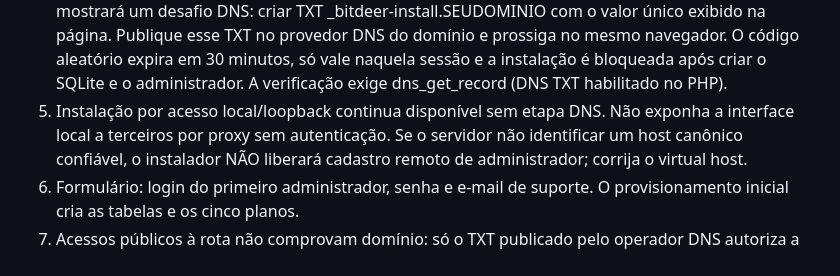
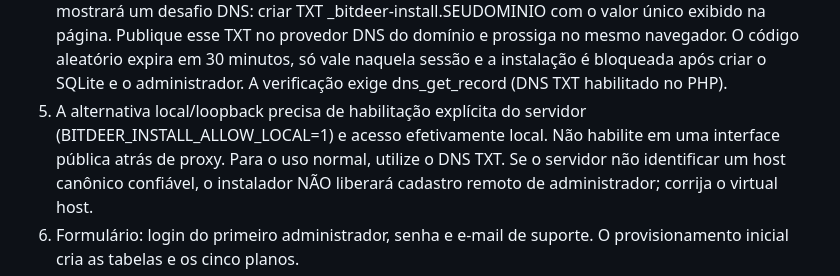
Before and after one commit to sistemacodigolucrativo/Bitdeer-BTC, a Markdown page: docs/DEPLOYMENT.md, the part around the change. GitHub-like rendering.

Commit message:
docs(security): describe explicit opt-in for local installer and safe public DNS flow

```diff
--- a/docs/DEPLOYMENT.md
+++ b/docs/DEPLOYMENT.md
@@ -24,8 +24,9 @@ private/data é a pasta destinada ao banco SQLite e NÃO deve ser pública.
    O código aleatório expira em 30 minutos, só vale naquela sessão e
    a instalação é bloqueada após criar o SQLite e o administrador.
    A verificação exige dns_get_record (DNS TXT habilitado no PHP).
-5. Instalação por acesso local/loopback continua disponível sem etapa DNS.
-   Não exponha a interface local a terceiros por proxy sem autenticação.
+5. A alternativa local/loopback precisa de habilitação explícita do servidor
+   (BITDEER_INSTALL_ALLOW_LOCAL=1) e acesso efetivamente local. Não habilite
+   em uma interface pública atrás de proxy. Para o uso normal, utilize o DNS TXT.
    Se o servidor não identificar um host canônico confiável, o instalador
    NÃO liberará cadastro remoto de administrador; corrija o virtual host.
 6. Formulário: login do primeiro administrador, senha e e-mail de suporte.
```
Also changed, not shown: docs/PHP_SQLITE_IMPLEMENTATION.md (+1 -1 lines), docs/RELEASE_READINESS.md (+1 -1 lines).
